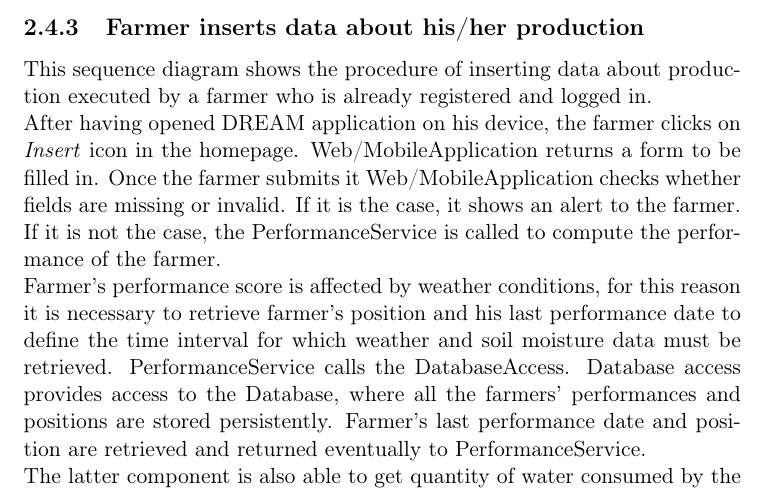
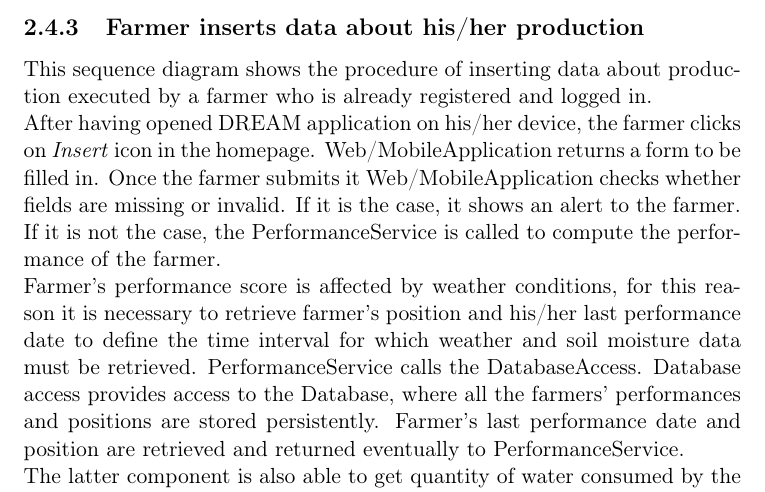
Before and after one commit to ElisaServidio/DREAM-Data-dRiven-PrEdictive-FArMing-in-Telengana, a LaTeX document (DD/main.tex, which reads DD/Chapters/Chapter2/2.4RuntimeView.tex): part of page 28 of 76, cut so that both start at the same text. Compiled offline with pdfLaTeX.

Commit message:
Minor typo fix

```diff
--- a/DD/Chapters/Chapter2/2.4RuntimeView.tex
+++ b/DD/Chapters/Chapter2/2.4RuntimeView.tex
@@ -56,8 +56,8 @@ The farmer must be able to visualize his/her \textit{homepage}, in which are rep
 \subsection{Farmer inserts data about his/her production}
 
 This sequence diagram shows the procedure of inserting data about production executed by a farmer who is already registered and logged in.\\
-After having opened DREAM application on his device, the farmer clicks on \textit{Insert} icon in the homepage. Web/MobileApplication returns a form to be filled in. Once the farmer submits it Web/MobileApplication checks whether fields are missing or invalid. If it is the case, it shows an alert to the farmer. If it is not the case, the PerformanceService is called to compute the performance of the farmer.\\
-Farmer's performance score is affected by weather conditions, for this reason it is necessary to retrieve farmer's position and his last performance date to define the time interval for which weather and soil moisture data must be retrieved. PerformanceService calls the DatabaseAccess. Database access provides access to the Database, where all the farmers' performances and positions are stored persistently. Farmer's last performance date and position are retrieved and returned eventually to PerformanceService.\\
+After having opened DREAM application on his/her device, the farmer clicks on \textit{Insert} icon in the homepage. Web/MobileApplication returns a form to be filled in. Once the farmer submits it Web/MobileApplication checks whether fields are missing or invalid. If it is the case, it shows an alert to the farmer. If it is not the case, the PerformanceService is called to compute the performance of the farmer.\\
+Farmer's performance score is affected by weather conditions, for this reason it is necessary to retrieve farmer's position and his/her last performance date to define the time interval for which weather and soil moisture data must be retrieved. PerformanceService calls the DatabaseAccess. Database access provides access to the Database, where all the farmers' performances and positions are stored persistently. Farmer's last performance date and position are retrieved and returned eventually to PerformanceService.\\
 The latter component is also able to get quantity of water consumed by the farmer calling TelanganaWaterIrrigationService. The result is returned back and a function is called by PerformanceService to add it to  the data inserted by the farmer. At this moment, two functions are called and propagated to two different external APIs (TelanganaGovernmentService and CopernicusClimateDataStoreService) to retrieve weather and soil moisture.\\
 PerformanceService has now all necessary data to compute performance score, for which a proper function is called.\\
 Eventually, farmer's performance is stored in the Database through a request which is propagated through DatabaseAccess to Database. A result is return following the same path. If it is false the process must be repeated.
```
Also changed, not shown: DD/Chapters/Chapter2/2.4RuntimeView.tex (2 more changed lines).
